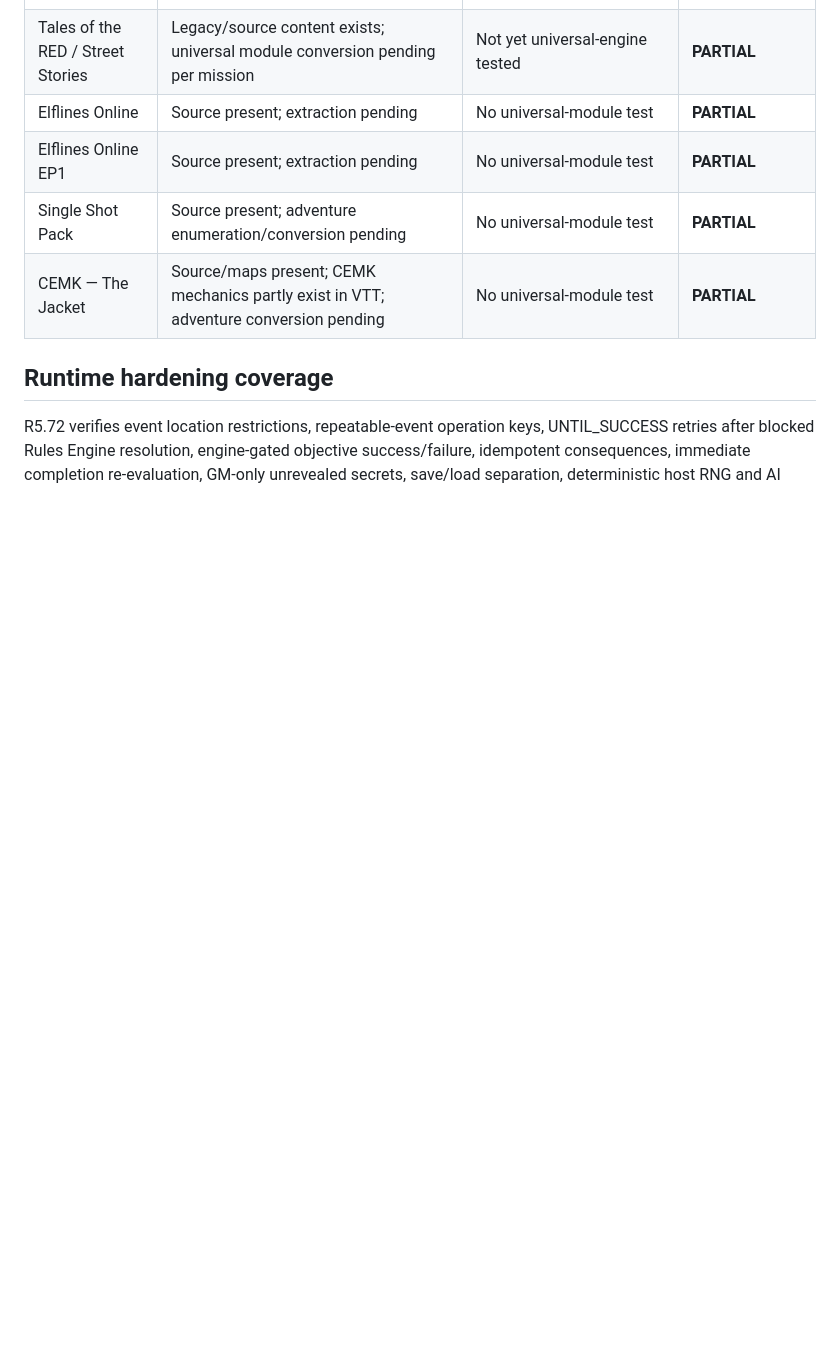
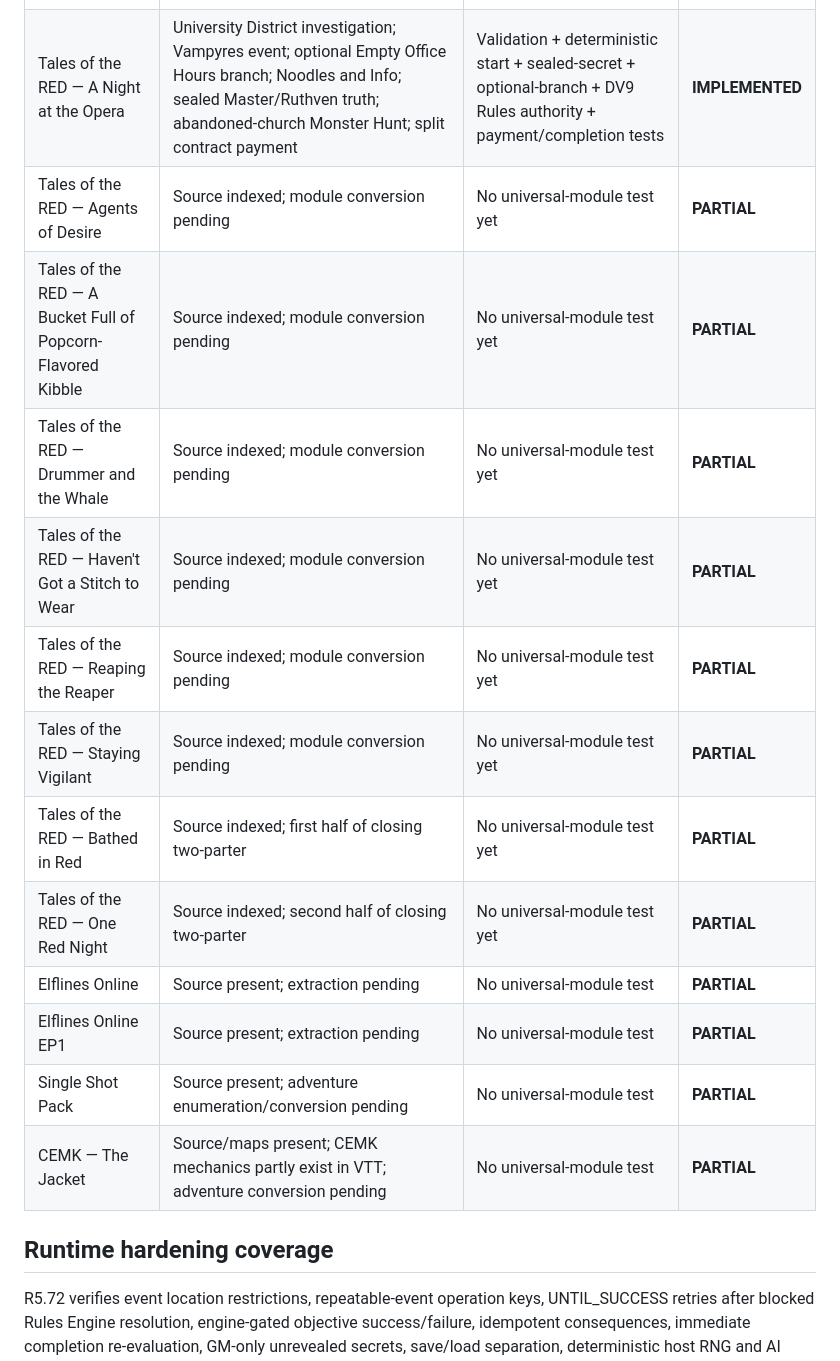
Before and after one commit to bra83/hello-world, a Markdown page: cyberpunk-red/adventure-engine/ADVENTURE_COVERAGE_MATRIX.md, the part around one of its changes. Drawn GitHub-style; blank space fills up the shorter version.

Commit message:
docs(cyberpunk): record Night at the Opera conversion

```diff
--- a/cyberpunk-red/adventure-engine/ADVENTURE_COVERAGE_MATRIX.md
+++ b/cyberpunk-red/adventure-engine/ADVENTURE_COVERAGE_MATRIX.md
@@ -13,7 +13,15 @@ Status: **IMPLEMENTED** = validated AdventureModule + persistent runtime path +
 | Hope Reborn — The Devil's Cut | Player-owned Case/Heist/Escape; social/stealth/cunning/NET; Mira intel sealed; dual resolution and dynamic bottle bonus | Validation + agency + sealed intel + resolution/handoff tests | **IMPLEMENTED** |
 | Hope Reborn — Hope's Calling!!! | Open preparation Task Hub; supply recovery; Random/The Gentleman social-or-combat branch; electrical/NET sabotage investigation; Vox/Populi identities sealed; opening-night RCL assault with opposed Bar Brawl and timed chaos; unfinished tasks remain consequential | Validation + open-order + secret gating + Rules authority + opening-resolution tests | **IMPLEMENTED** |
 | Hope Reborn — Ripping the Ripper | Evidence hook; Busan Back Door con; Redline/setup/flip; direct Bullets are Simpler assault; walkway/east wing/bridge/maze/man cave; path switching; early-death A Different Ending; Hope and Home; final campaign flag | Validation + branch ownership + sealed Rocklin target + Rules authority + early-death diversion + campaign completion tests | **IMPLEMENTED** |
-| Tales of the RED / Street Stories | Legacy/source content exists; universal module conversion pending per mission | Not yet universal-engine tested | **PARTIAL** |
+| Tales of the RED — A Night at the Opera | University District investigation; Vampyres event; optional Empty Office Hours branch; Noodles and Info; sealed Master/Ruthven truth; abandoned-church Monster Hunt; split contract payment | Validation + deterministic start + sealed-secret + optional-branch + DV9 Rules authority + payment/completion tests | **IMPLEMENTED** |
+| Tales of the RED — Agents of Desire | Source indexed; module conversion pending | No universal-module test yet | **PARTIAL** |
+| Tales of the RED — A Bucket Full of Popcorn-Flavored Kibble | Source indexed; module conversion pending | No universal-module test yet | **PARTIAL** |
+| Tales of the RED — Drummer and the Whale | Source indexed; module conversion pending | No universal-module test yet | **PARTIAL** |
+| Tales of the RED — Haven't Got a Stitch to Wear | Source indexed; module conversion pending | No universal-module test yet | **PARTIAL** |
+| Tales of the RED — Reaping the Reaper | Source indexed; module conversion pending | No universal-module test yet | **PARTIAL** |
+| Tales of the RED — Staying Vigilant | Source indexed; module conversion pending | No universal-module test yet | **PARTIAL** |
+| Tales of the RED — Bathed in Red | Source indexed; first half of closing two-parter | No universal-module test yet | **PARTIAL** |
+| Tales of the RED — One Red Night | Source indexed; second half of closing two-parter | No universal-module test yet | **PARTIAL** |
 | Elflines Online | Source present; extraction pending | No universal-module test | **PARTIAL** |
 | Elflines Online EP1 | Source present; extraction pending | No universal-module test | **PARTIAL** |
 | Single Shot Pack | Source present; adventure enumeration/conversion pending | No universal-module test | **PARTIAL** |
```
Also changed, not shown: other parts of cyberpunk-red/adventure-engine/ADVENTURE_COVERAGE_MATRIX.md (+8 -0 lines).
